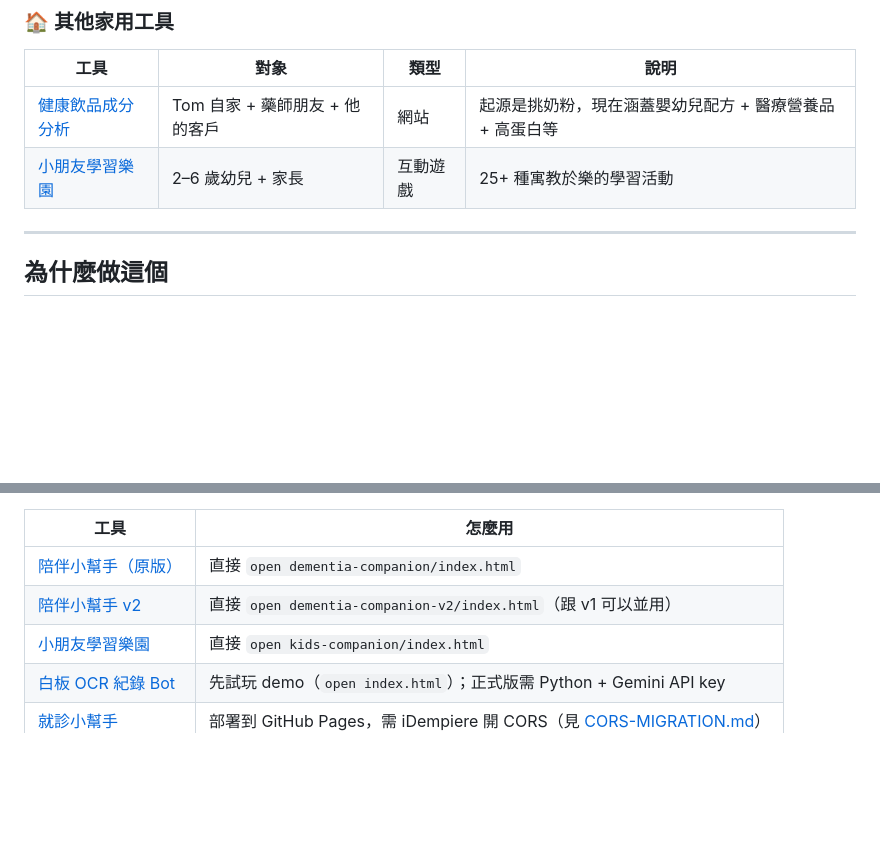
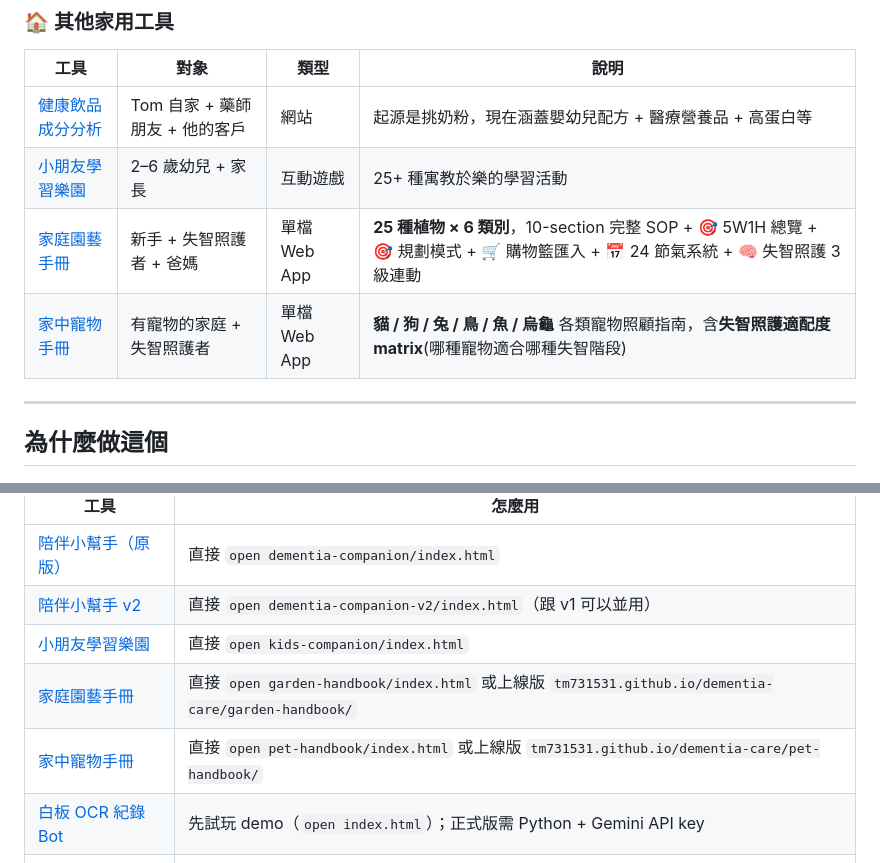
Before and after one commit to tm731531/dementia-care, a Markdown page: README.md, 2 parts joined by grey strips. Drawn GitHub-style; blank space fills up the shorter version.

```diff
--- a/README.md
+++ b/README.md
@@ -24,6 +29,8 @@
 |------|------|------|------|
 | [健康飲品成分分析](./health-drinks/) | Tom 自家 + 藥師朋友 + 他的客戶 | 網站 | 起源是挑奶粉，現在涵蓋嬰幼兒配方 + 醫療營養品 + 高蛋白等 |
 | [小朋友學習樂園](./kids-companion/) | 2–6 歲幼兒 + 家長 | 互動遊戲 | 25+ 種寓教於樂的學習活動 |
+| [家庭園藝手冊](./garden-handbook/) | 新手 + 失智照護者 + 爸媽 | 單檔 Web App | **25 種植物 × 6 類別**，10-section 完整 SOP + 🎯 5W1H 總覽 + 🎯 規劃模式 + 🛒 購物籃匯入 + 📅 24 節氣系統 + 🧠 失智照護 3 級連動 |
+| [家中寵物手冊](./pet-handbook/) | 有寵物的家庭 + 失智照護者 | 單檔 Web App | **貓 / 狗 / 兔 / 鳥 / 魚 / 烏龜** 各類寵物照顧指南，含**失智照護適配度 matrix**(哪種寵物適合哪種失智階段) |
 
 ---
 
@@ -114,6 +149,8 @@ v1 每天實際使用後，發現「10 格遊戲自己挑」的首頁其實又
 | [陪伴小幫手（原版）](./dementia-companion/) | 直接 `open dementia-companion/index.html` |
 | [陪伴小幫手 v2](./dementia-companion-v2/) | 直接 `open dementia-companion-v2/index.html`（跟 v1 可以並用） |
 | [小朋友學習樂園](./kids-companion/) | 直接 `open kids-companion/index.html` |
+| [家庭園藝手冊](./garden-handbook/) | 直接 `open garden-handbook/index.html` 或上線版 `tm731531.github.io/dementia-care/garden-handbook/` |
+| [家中寵物手冊](./pet-handbook/) | 直接 `open pet-handbook/index.html` 或上線版 `tm731531.github.io/dementia-care/pet-handbook/` |
 | [白板 OCR 紀錄 Bot](./whiteboard-ocr-bot/) | 先試玩 demo（`open index.html`）；正式版需 Python + Gemini API key |
 | [就診小幫手](./mom-clinic-companion/) | 部署到 GitHub Pages，需 iDempiere 開 CORS（見 [CORS-MIGRATION.md](./mom-clinic-companion/CORS-MIGRATION.md)） |
 | [健康飲品成分分析](./health-drinks/) | 跑 scraper 產資料，或用已上線 GitHub Pages 版本 |
```
Also changed, not shown: other parts of README.md (+35 -2 lines).
